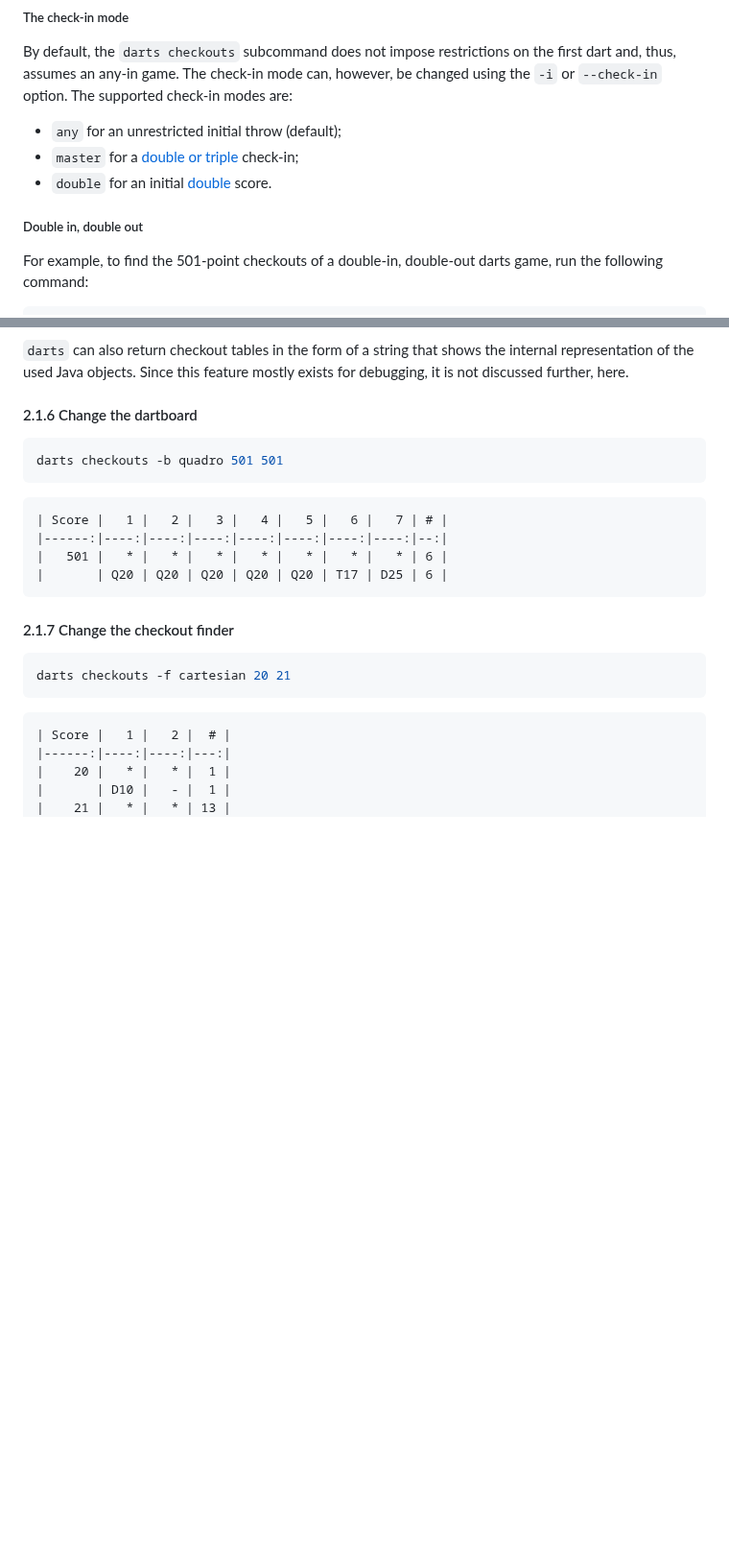
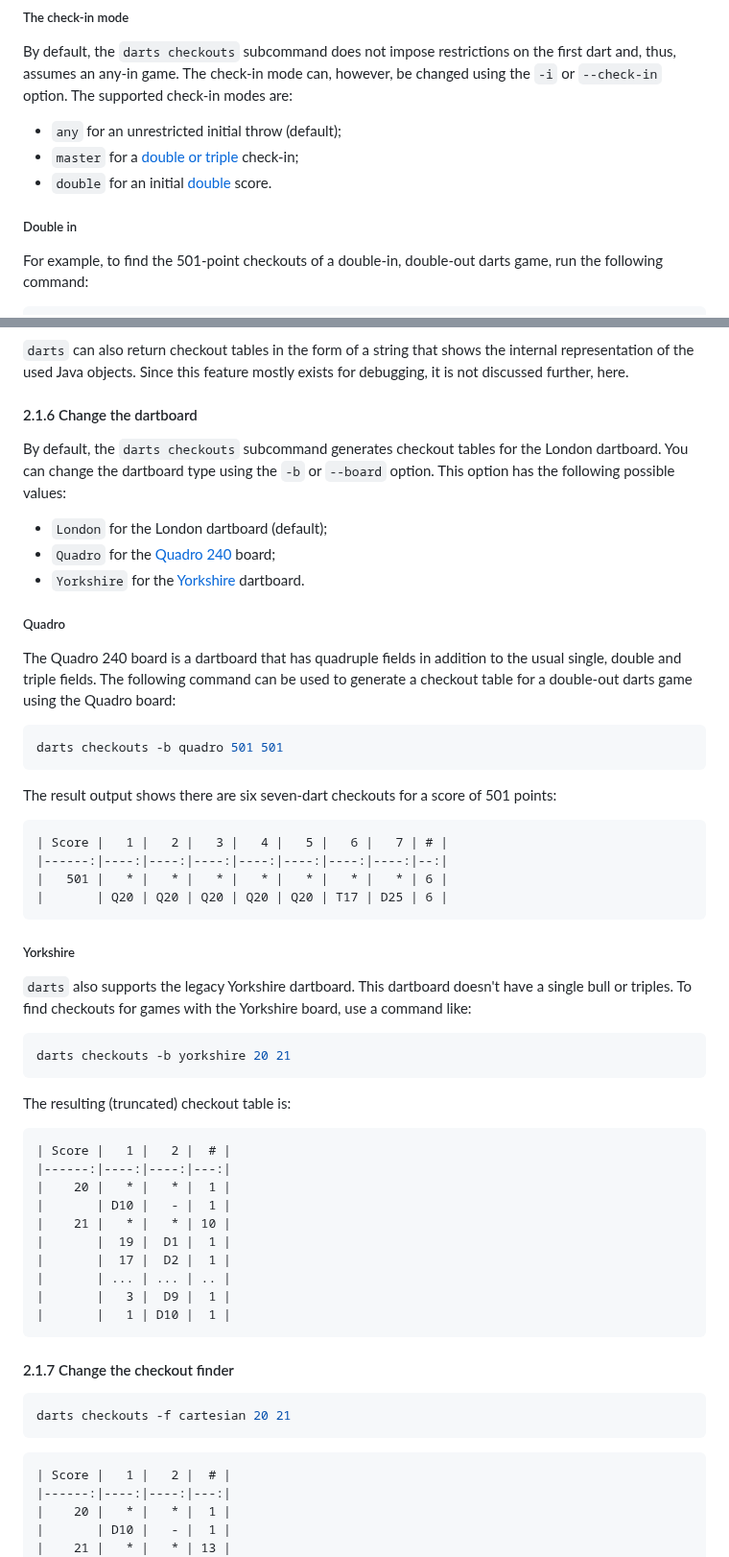
Before and after one commit to mauritssilvis/darts, a Markdown page: cli/java/README.md, 2 parts joined by grey strips. Shown at 96% size. Rendered like a GitHub page; blank space fills up the shorter version.

Commit message:
Document changing the dartboard

````diff
--- a/cli/java/README.md
+++ b/cli/java/README.md
@@ -267,5 +267,5 @@ The supported check-in modes are:
 
-##### Double in, double out
+##### Double in
 
 For example, to find the 501-point checkouts of a double-in, double-out darts game, run the following command:
 
@@ -499,15 +499,55 @@ Since this feature mostly exists for debugging, it is not discussed further, her
 
 #### 2.1.6 Change the dartboard
 
+By default, the `darts checkouts` subcommand generates checkout tables for the London dartboard.
+You can change the dartboard type using the `-b` or `--board` option.
+This option has the following possible values:
+
+- `London` for the London dartboard (default);
+- `Quadro` for the [Quadro 240](#quadro) board;
+- `Yorkshire` for the [Yorkshire](#yorkshire) dartboard.
+
+##### Quadro
+
+The Quadro 240 board is a dartboard that has quadruple fields in addition to the usual single, double and triple fields.
+The following command can be used to generate a checkout table for a double-out darts game using the Quadro board:
+
 ```shell
 darts checkouts -b quadro 501 501
 ```
+
+The result output shows there are six seven-dart checkouts for a score of 501 points:
 
 ```markdown
 | Score |   1 |   2 |   3 |   4 |   5 |   6 |   7 | # |
 |------:|----:|----:|----:|----:|----:|----:|----:|--:|
 |   501 |   * |   * |   * |   * |   * |   * |   * | 6 |
 |       | Q20 | Q20 | Q20 | Q20 | Q20 | T17 | D25 | 6 |
+```
+
+##### Yorkshire
+
+`darts` also supports the legacy Yorkshire dartboard.
+This dartboard doesn't have a single bull or triples.
+To find checkouts for games with the Yorkshire board, use a command like:
+
+```shell
+darts checkouts -b yorkshire 20 21
+```
+
+The resulting (truncated) checkout table is:
+
+```markdown
+| Score |   1 |   2 |  # |
+|------:|----:|----:|---:|
+|    20 |   * |   * |  1 |
+|       | D10 |   - |  1 |
+|    21 |   * |   * | 10 |
+|       |  19 |  D1 |  1 |
+|       |  17 |  D2 |  1 |
+|       | ... | ... | .. |
+|       |   3 |  D9 |  1 |
+|       |   1 | D10 |  1 |
 ```
 
 #### 2.1.7 Change the checkout finder
````
Also changed, not shown: other parts of cli/java/README.md (+1 -1 lines).
